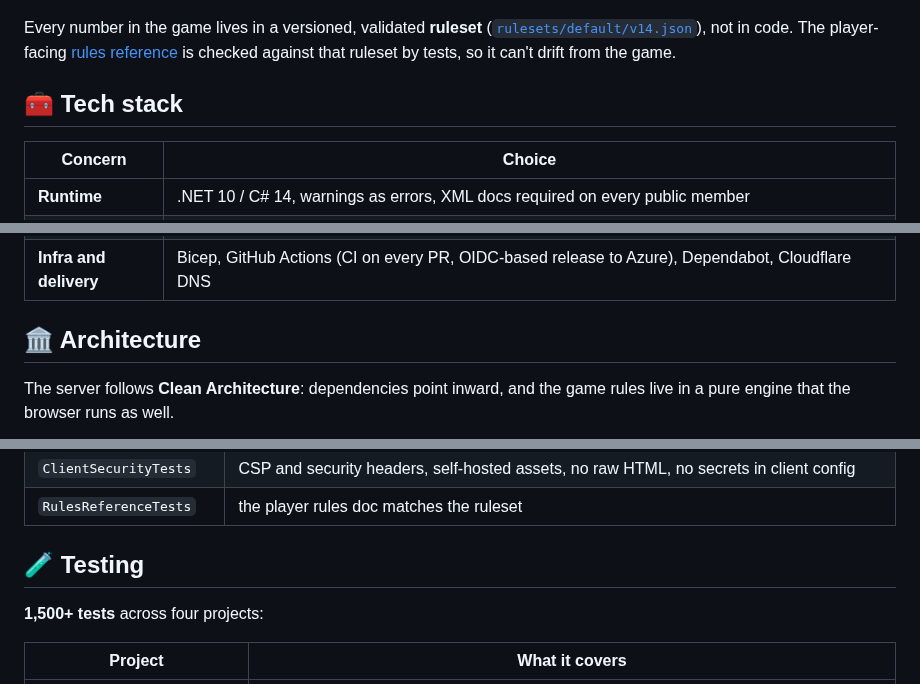
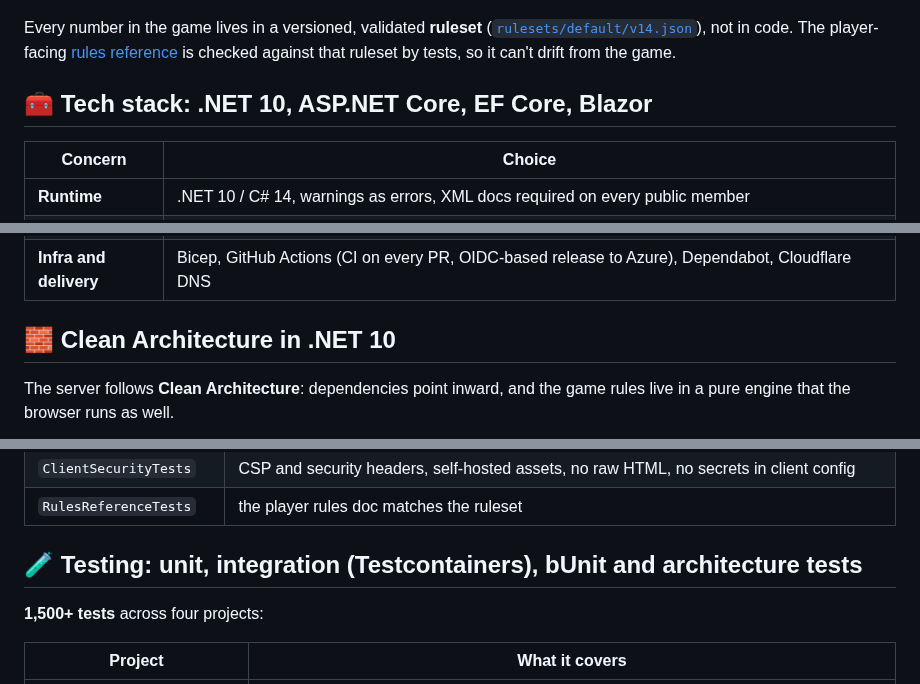
Before and after one commit to andy-dendy-repo/govern, a Markdown page: README.md, 3 parts joined by grey strips. GitHub-like rendering.

```diff
--- a/README.md
+++ b/README.md
@@ -46,7 +84,7 @@ Two players start on opposite edges of a hex map, which is either generated with
 
 Every number in the game lives in a versioned, validated **ruleset** ([`rulesets/default/v14.json`](rulesets/default/v14.json)), not in code. The player-facing [rules reference](docs/game/rules.md) is checked against that ruleset by tests, so it can't drift from the game.
 
-## 🧰 Tech stack
+## 🧰 Tech stack: .NET 10, ASP.NET Core, EF Core, Blazor
 
 | Concern | Choice |
 |---|---|
@@ -62,7 +100,7 @@ Every number in the game lives in a versioned, validated **ruleset** ([`rulesets
 | **Hosting** | Azure Web App for Containers (Linux) for the API, Azure Static Web Apps for the client, Azure Database for PostgreSQL Flexible Server, Key Vault |
 | **Infra and delivery** | Bicep, GitHub Actions (CI on every PR, OIDC-based release to Azure), Dependabot, Cloudflare DNS |
 
-## 🏛️ Architecture
+## 🧱 Clean Architecture in .NET 10
 
 The server follows **Clean Architecture**: dependencies point inward, and the game rules live in a pure engine that the browser runs as well.
 
@@ -204,7 +242,7 @@ Conventions here are executable. `Govern.ArchitectureTests` fails CI when one is
 | `ClientSecurityTests` | CSP and security headers, self-hosted assets, no raw HTML, no secrets in client config |
 | `RulesReferenceTests` | the player rules doc matches the ruleset |
 
-## 🧪 Testing
+## 🧪 Testing: unit, integration (Testcontainers), bUnit and architecture tests
 
 **1,500+ tests** across four projects:
 
```
Also changed, not shown: other parts of README.md (+52 -6 lines), docs/assets/social-preview.png (added), 2 other files.
